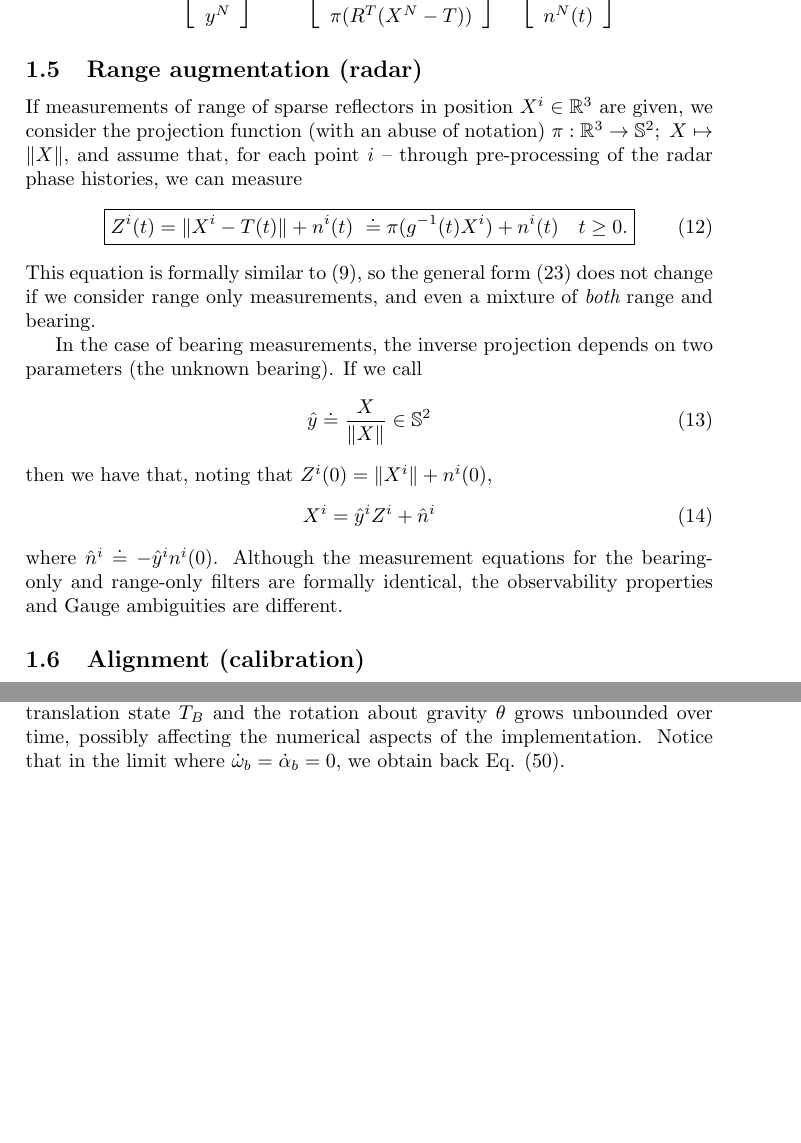
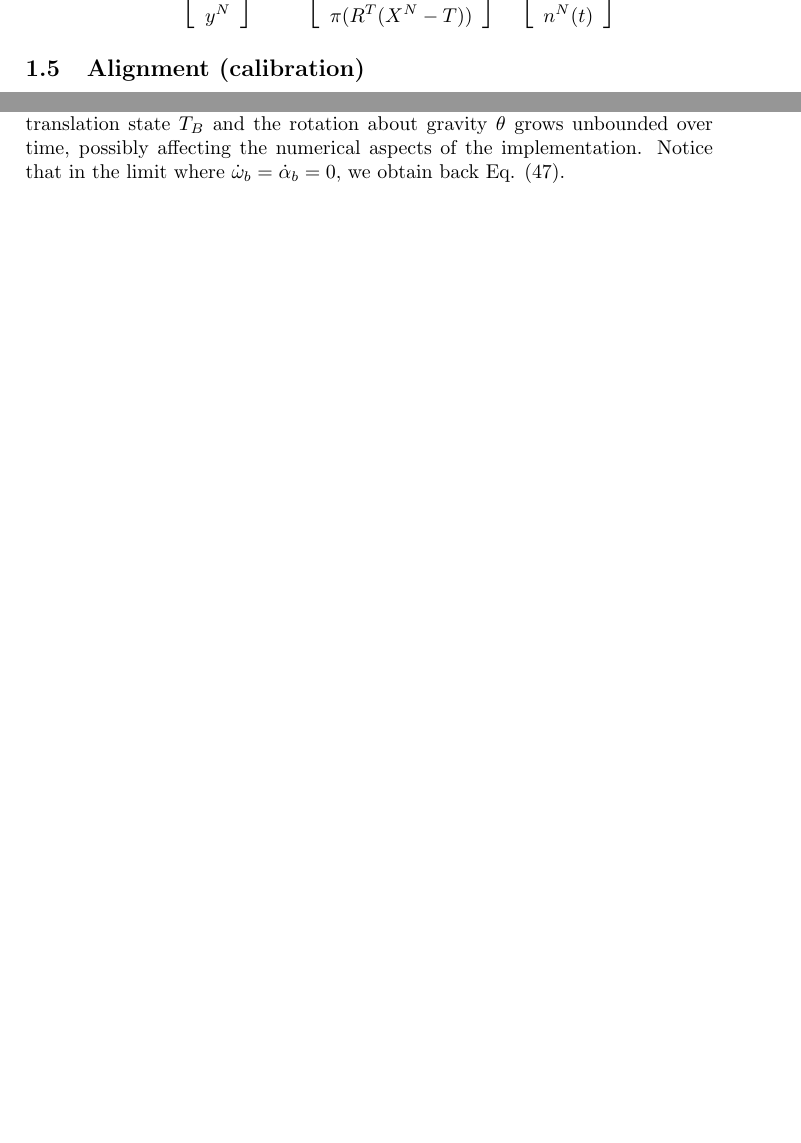
Before and after one commit to endopol/HernandezThesis, a LaTeX document (Observability/main.tex, which reads Observability/soatto14imu.tex): two parts of pages 5 and 18 of 18, joined at a grey line, cut so that both start at the same text, the shorter picture padded with empty space. Compiled offline with pdfLaTeX.

Commit message:
friday draft

```diff
--- a/Observability/soatto14imu.tex
+++ b/Observability/soatto14imu.tex
@@ -536,26 +536,6 @@ y^1 \\ y^2 \\ \vdots \\ y^N \ea (t)
 n^1(t) \\ n^2(t) \\ \vdots \\ n^N(t) \ea
 \label{eq-vis}
 \end{equation}
-
-
-\subsection{Range augmentation (radar)}
-
-If measurements of range of sparse reflectors in position $X^i \in \real^3$ are given, we consider the projection function (with an abuse of notation) $\pi: \real^3 \rightarrow {\mathbb S}^2; \ X \mapsto \| X \|$, and assume that, for each point $i$ -- through pre-processing of the radar phase histories, we can measure
-\begin{equation}
-\boxed{Z^i(t) = \| X^i - T(t) \| + n^i(t) ~  \doteq \pi(g^{-1}(t)X^i) + n^i(t) ~~~ t \ge 0.}
-\end{equation}
-This equation is formally similar to (\ref{eq-y}), so the general form (\ref{eq-fg}) does not change if we consider range only measurements, and even a mixture of {\em both} range and bearing.
-
-In the case of bearing measurements, the inverse projection depends on two parameters (the unknown bearing). If we call
-\begin{equation}
-\hat y \doteq \frac{X}{\| X \|} \in {\mathbb S}^2
-\end{equation}
-then we have that, noting that $Z^i(0) = \| X^i \| + n^i(0)$,
-\begin{equation}
-X^i = {\hat y}^i Z^i + {\hat n}^i
-\label{eq-ran-tri}
-\end{equation}
-where ${\hat n}^i \doteq - {\hat y}^i n^i(0)$. Although the measurement equations for the bearing-only and range-only filters are formally identical, the observability properties and Gauge ambiguities are different.
 
 \subsection{Alignment (calibration)}
 
@@ -1378,5 +1358,5 @@ After the Gauge Transformation has ben fixed, the model is observable, and there
 and arbitrary $\theta$, $T_B$ and suitable constant $\kappa$. The groups will be defined up to an arbitrary reference frame $(\bar R_i, \bar T_i)$, except for the reference group where that transformation is fixed.
 Note that, as the reference group ``switches'' (when points in the reference group become occluded or otherwise disappear due to failure in the data association mechanism), a small error in pose is accumulated.
 This error affects the gauge transformation, not the {\em state} of the system, and therefore is not reflected in the innovation, nor in the covariance of the state estimate, that remains bounded.
-This is unlike \cite{roumeliotisM}, where the covariance of the translation state $T_B$ and the rotation about gravity $\theta$ grows unbounded over time, possibly affecting the numerical aspects of the implementation.
+This is unlike \cite{roumeliotis2002augmenting}, where the covariance of the translation state $T_B$ and the rotation about gravity $\theta$ grows unbounded over time, possibly affecting the numerical aspects of the implementation.
 Notice that in the limit where $\dot \w_b = \dot \alpha_b =0$, we obtain back Eq. (\ref{eq-obs-zeroinput}).
```
Also changed, not shown: Exploration/Model/model.tex (+12 -13 lines), MinRep/repredux.tex (+2 -2 lines), SolidObjects/cvpr2015_solobj/tex/abst_intro.tex (+6 -0 lines), SolidObjects/cvpr2015_solobj/tex/solobj.tex (+1 -7 lines), HernandezThesis.bbl, Observability/soatto14imu.pdf (deleted), Observability/soatto14imu.tex (4 more changed lines), 10 other files.
